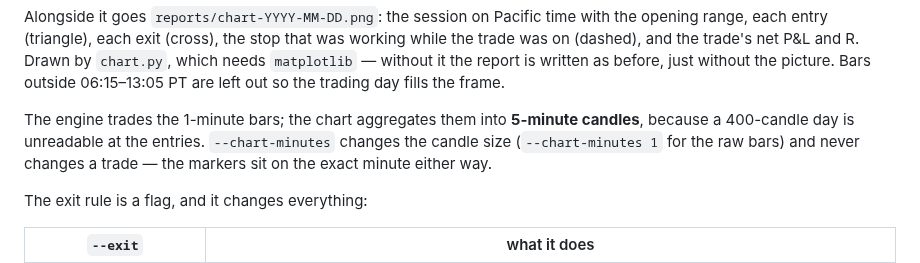
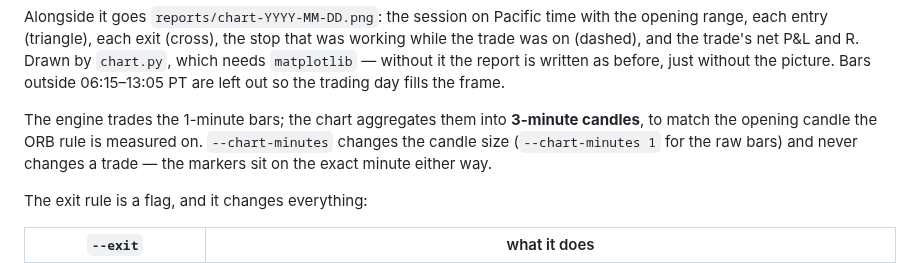
Before and after one commit to jbergie03-gif/Trage-Gate, a Markdown page: README.md, the part around the change. Rendered like a GitHub page.

Commit message:
Draw the session chart on 3-minute candles
Co-Authored-By: Jonathan Bergland <jbergie03@gmail.com>

```diff
--- a/README.md
+++ b/README.md
@@ -132,8 +132,8 @@ on (dashed), and the trade's net P&L and R. Drawn by `chart.py`, which needs `ma
 without it the report is written as before, just without the picture. Bars outside
 06:15–13:05 PT are left out so the trading day fills the frame.
 
-The engine trades the 1-minute bars; the chart aggregates them into **5-minute candles**,
-because a 400-candle day is unreadable at the entries. `--chart-minutes` changes the candle
+The engine trades the 1-minute bars; the chart aggregates them into **3-minute candles**, to
+match the opening candle the ORB rule is measured on. `--chart-minutes` changes the candle
 size (`--chart-minutes 1` for the raw bars) and never changes a trade — the markers sit on the
 exact minute either way.
 
```
Also changed, not shown: reports/session-2026-08-20.md (+1 -1 lines), reports/shadow/session-2026-08-20.md (+1 -1 lines), reports/chart-2026-08-20.png, 2 other files.
